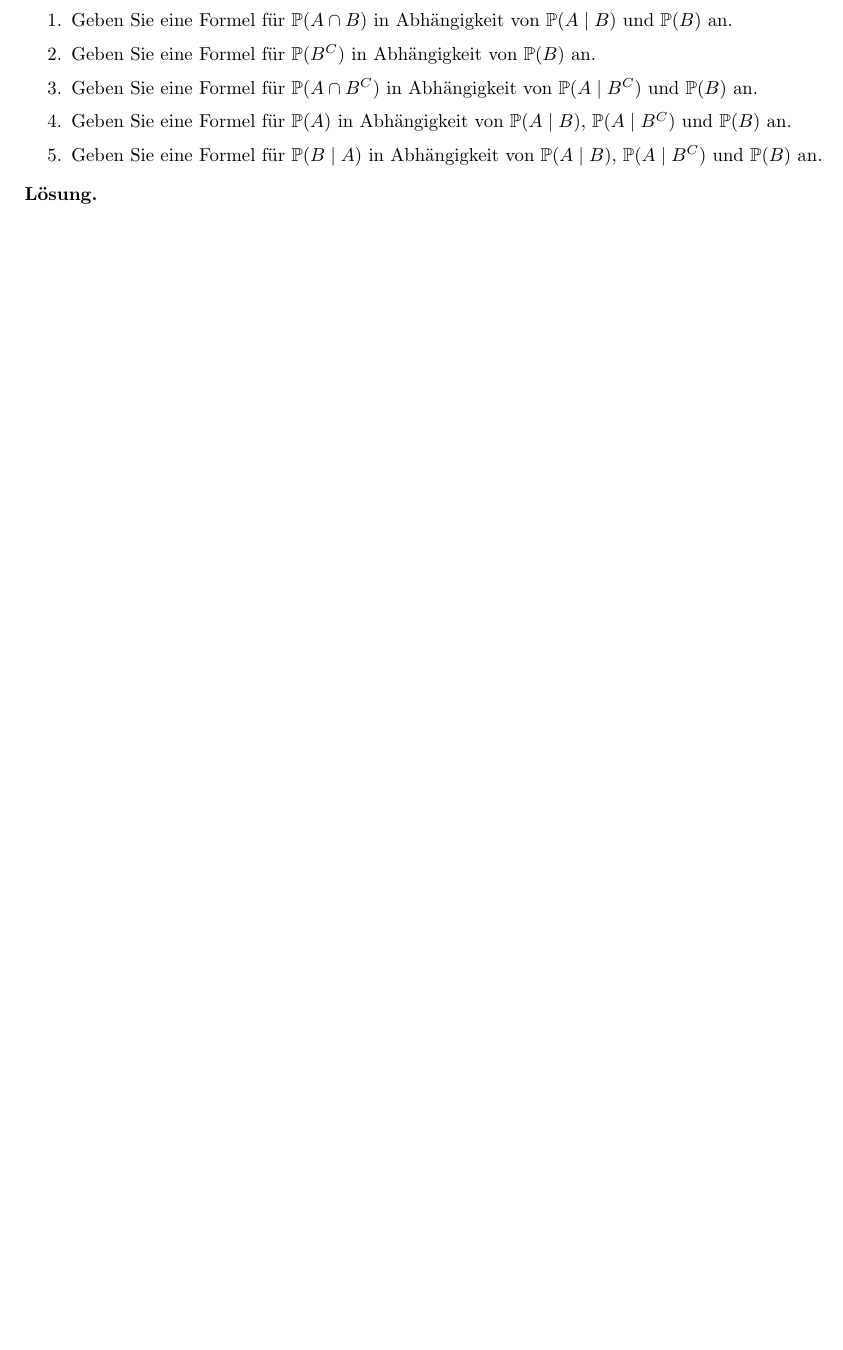
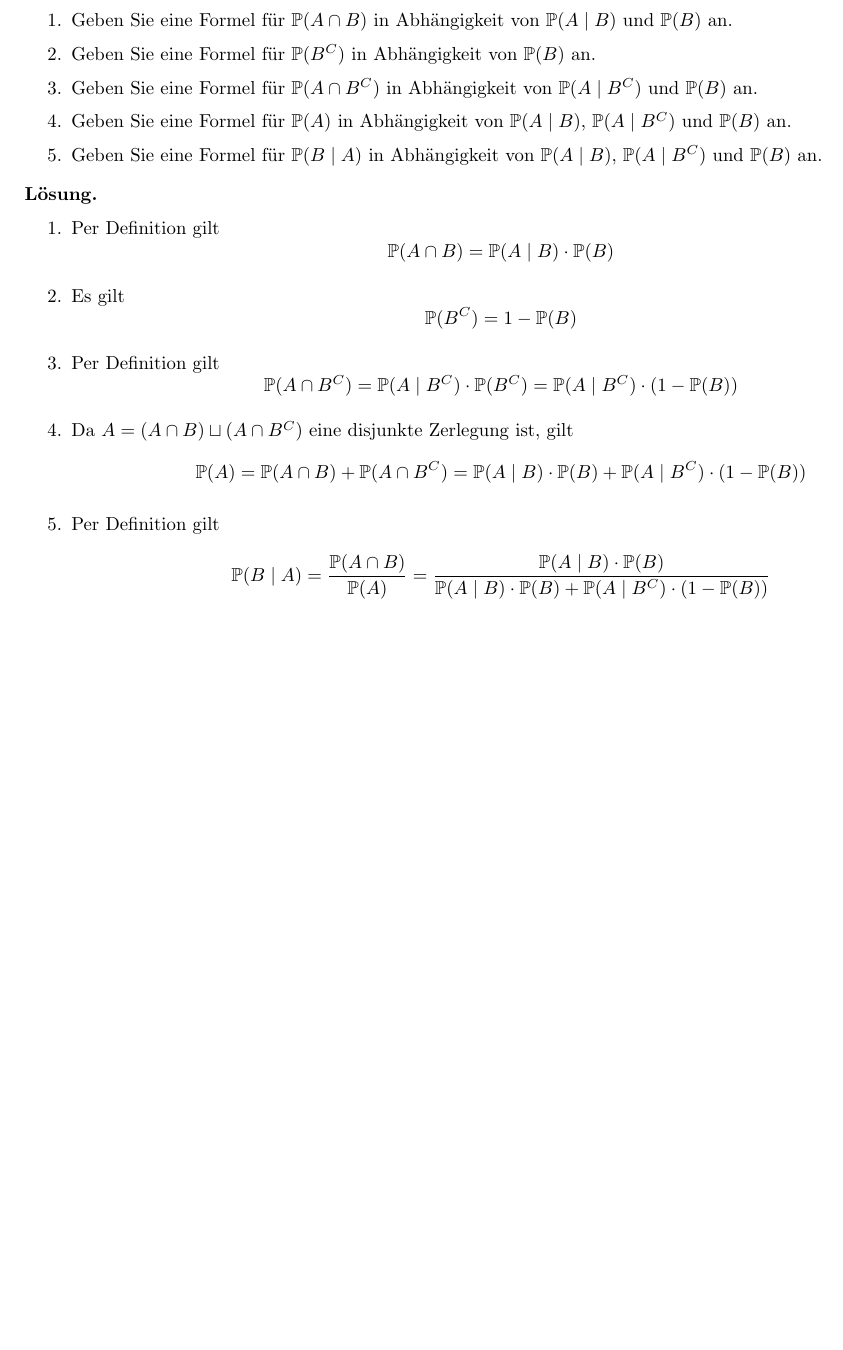
Before and after one commit to EliaImmanuelAuer/WSUebungsaufgaben, a LaTeX problem sheet (Uebungsaufgaben.tex): part of page 12 of 12, cut so that both start at the same text, the shorter picture padded with empty space. Compiled offline with pdfLaTeX.

Commit message:
Add solution to problem 11

```diff
--- a/Uebungsaufgaben.tex
+++ b/Uebungsaufgaben.tex
@@ -405,7 +405,38 @@ Geben Sie eine Formel für $\mathbb{P}(B \mid A)$ in Abhängigkeit von $\mathbb{
 \end{problem}
 
 \begin{solution}
--
+\begin{enumerate}
+\item {
+Per Definition gilt
+\[
+\mathbb{P}(A \cap B) = \mathbb{P}(A \mid B) \cdot \mathbb{P}(B)
+\]
+}
+\item {
+Es gilt
+\[
+\mathbb{P}(B^C) = 1 - \mathbb{P}(B)
+\]
+}
+\item {
+Per Definition gilt
+\[
+\mathbb{P}(A \cap B^C) = \mathbb{P}(A \mid B^C) \cdot \mathbb{P}(B^C) = \mathbb{P}(A \mid B^C) \cdot (1 - \mathbb{P}(B))
+\]
+}
+\item {
+Da $A = (A \cap B) \sqcup (A \cap B^C)$ eine disjunkte Zerlegung ist, gilt
+\[
+\mathbb{P}(A) = \mathbb{P}(A \cap B) + \mathbb{P}(A \cap B^C) = \mathbb{P}(A \mid B) \cdot \mathbb{P}(B) + \mathbb{P}(A \mid B^C) \cdot (1 - \mathbb{P}(B))
+\]
+}
+\item {
+Per Definition gilt
+\[
+\mathbb{P}(B \mid A) = \frac{\mathbb{P}(A \cap B)}{\mathbb{P}(A)} = \frac{\mathbb{P}(A \mid B) \cdot \mathbb{P}(B)}{\mathbb{P}(A \mid B) \cdot \mathbb{P}(B) + \mathbb{P}(A \mid B^C) \cdot (1 - \mathbb{P}(B))}
+\]
+}
+\end{enumerate}
 \end{solution}
 
 \end{document}
```
Also changed, not shown: Uebungsaufgaben.pdf.
